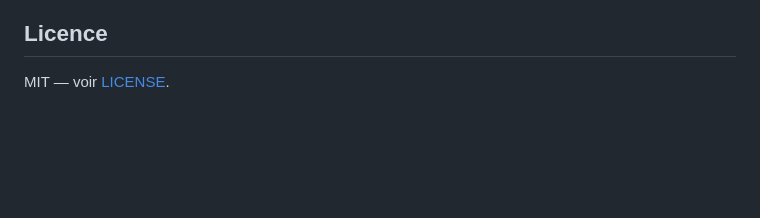
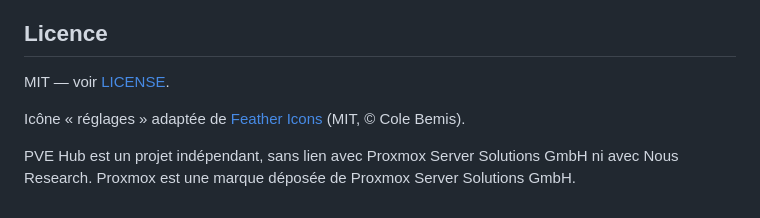
Before and after one commit to LBouzac/pvehub, a Markdown page: README.md, the part around the change. GitHub-like rendering; blank space fills up the shorter version.

Commit message:
README : crédits et mention de non-affiliation

```diff
--- a/README.md
+++ b/README.md
@@ -71,3 +71,8 @@ Lancer en local : `PVE_URL=https://IP:8006 PVE_TOKEN='user@pve!id=secret' APP_PA
 ## Licence
 
 MIT — voir [LICENSE](LICENSE).
+
+Icône « réglages » adaptée de [Feather Icons](https://feathericons.com) (MIT, © Cole Bemis).
+
+PVE Hub est un projet indépendant, sans lien avec Proxmox Server Solutions GmbH ni avec Nous Research.
+Proxmox est une marque déposée de Proxmox Server Solutions GmbH.
```
